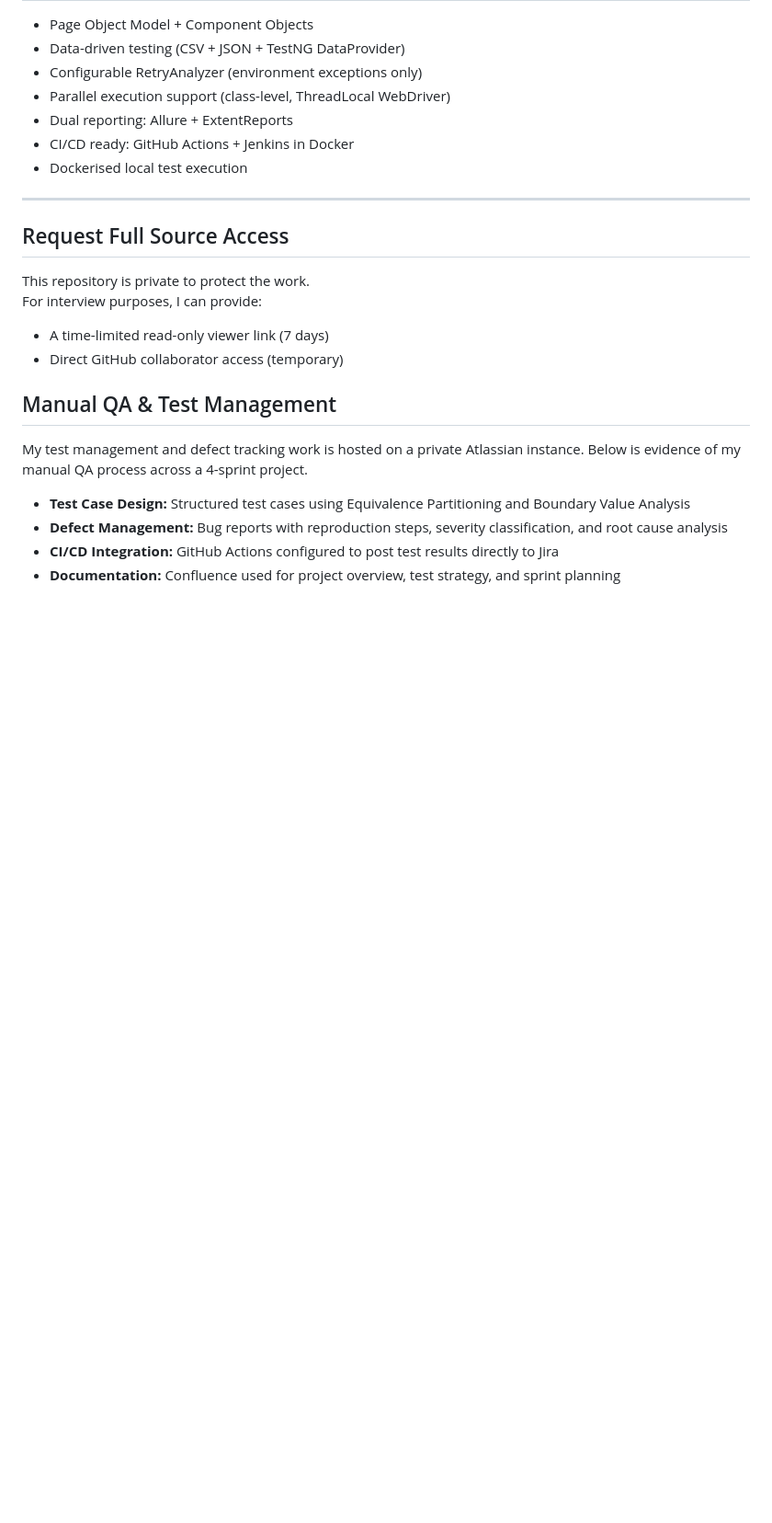
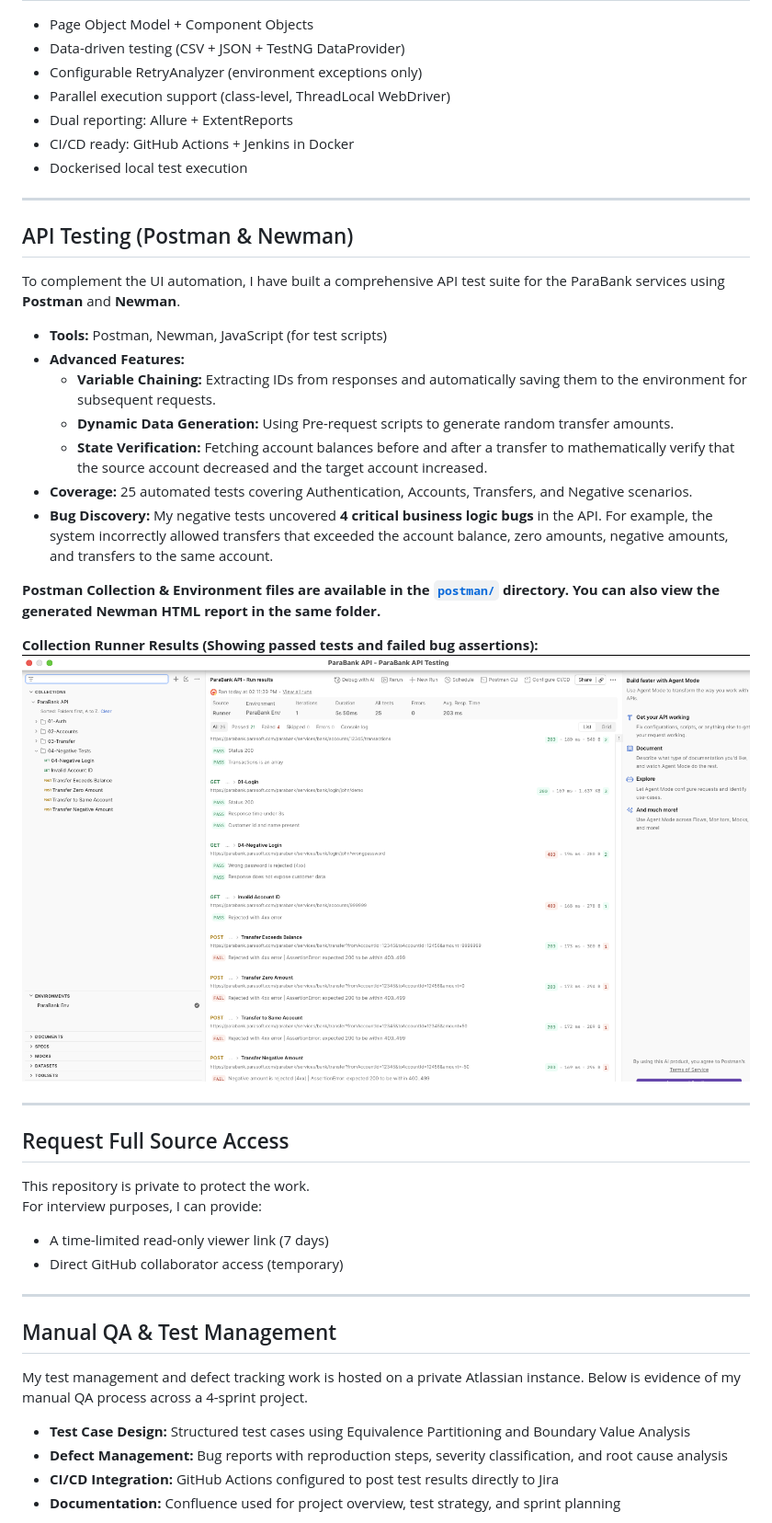
Before and after one commit to KAMER-QATESTS/parabank-automation-showcase, a Markdown page: README.md, the part around the change. Shown at 92% size. GitHub-like rendering; pictures changed too: postman/postman-run-results.png (added); blank space fills up the shorter version.

Commit message:
feat: add Postman API test suite and update README

```diff
--- a/README.md
+++ b/README.md
@@ -120,7 +120,24 @@ CI passes values via `-D` flags. Developers override locally. No hardcoded value
 - Dockerised local test execution
 
 -----
+## API Testing (Postman & Newman)
 
+To complement the UI automation, I have built a comprehensive API test suite for the ParaBank services using **Postman** and **Newman**.
+
+- **Tools:** Postman, Newman, JavaScript (for test scripts)
+- **Advanced Features:**
+    - **Variable Chaining:** Extracting IDs from responses and automatically saving them to the environment for subsequent requests.
+    - **Dynamic Data Generation:** Using Pre-request scripts to generate random transfer amounts.
+    - **State Verification:** Fetching account balances before and after a transfer to mathematically verify that the source account decreased and the target account increased.
+- **Coverage:** 25 automated tests covering Authentication, Accounts, Transfers, and Negative scenarios.
+- **Bug Discovery:** My negative tests uncovered **4 critical business logic bugs** in the API. For example, the system incorrectly allowed transfers that exceeded the account balance, zero amounts, negative amounts, and transfers to the same account.
+
+**Postman Collection & Environment files are available in the [`postman/`](postman/) directory. You can also view the generated Newman HTML report in the same folder.**
+
+**Collection Runner Results (Showing passed tests and failed bug assertions):**
+![Postman Run Results](postman/postman-run-results.png)
+
+---
 ## Request Full Source Access
 
 This repository is private to protect the work.
@@ -128,7 +145,7 @@ For interview purposes, I can provide:
 
 - A time-limited read-only viewer link (7 days)
 - Direct GitHub collaborator access (temporary)
-
+---
 ## Manual QA & Test Management
 
 My test management and defect tracking work is hosted on a private Atlassian instance.
```
Also changed, not shown: 3 other files.
